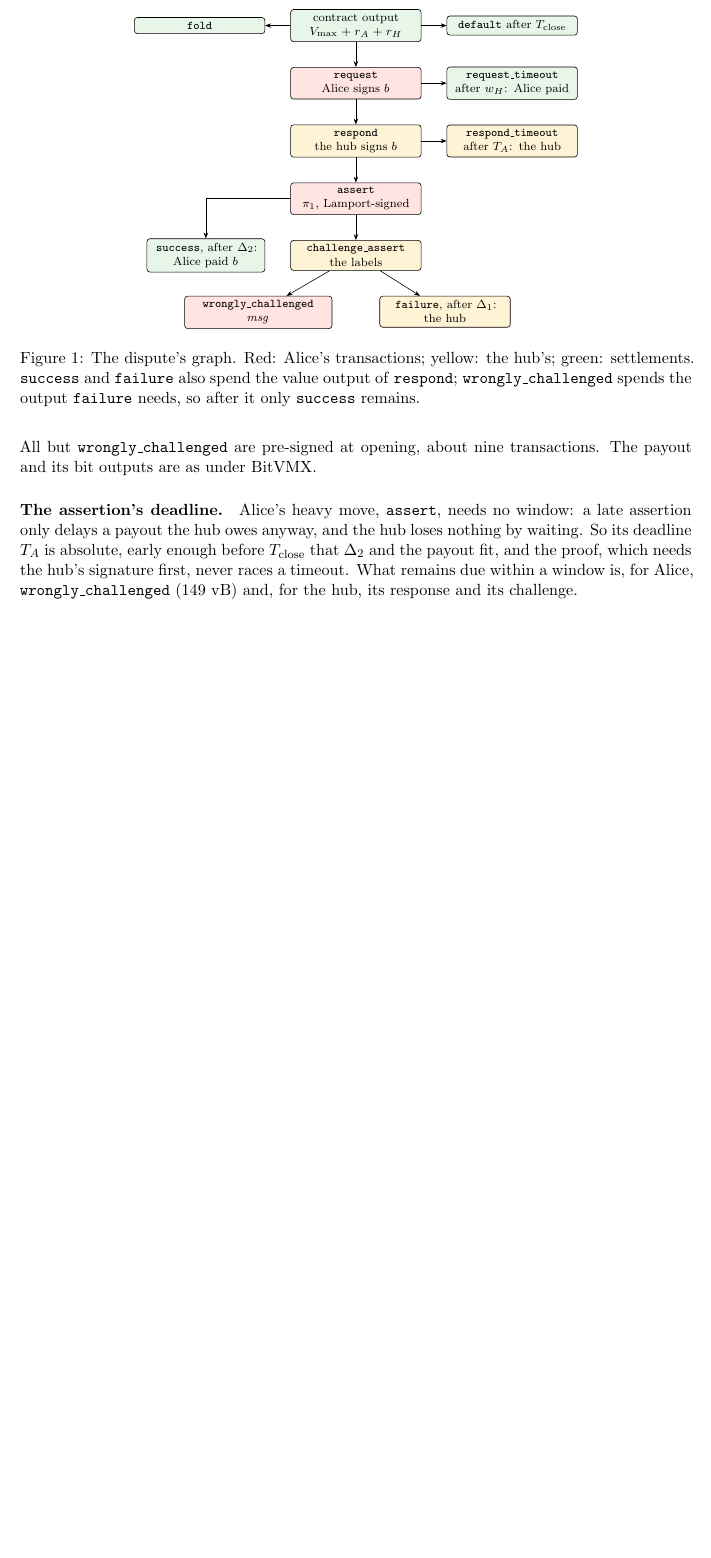
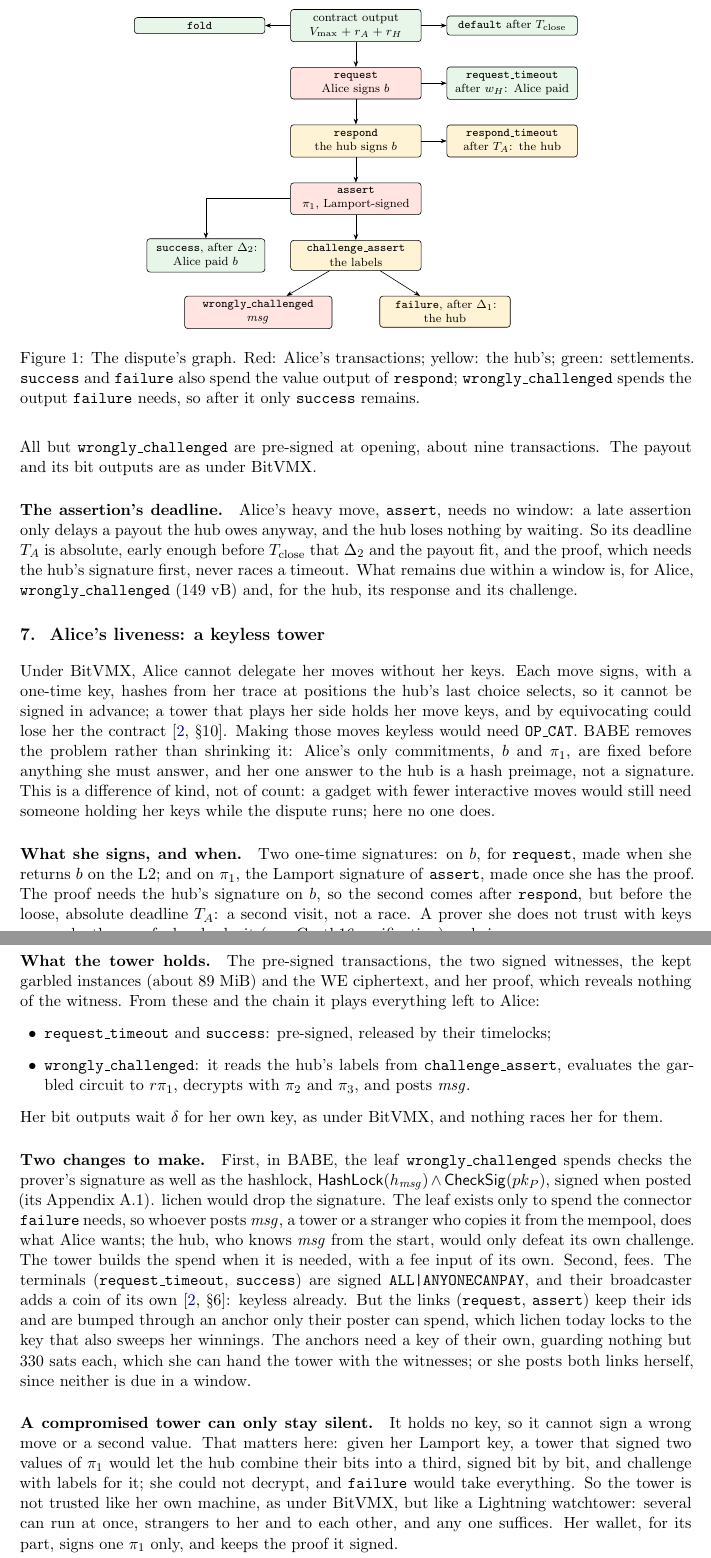
Before and after one commit to AdamISZ/lichen, a LaTeX paper (papers/lichen-babe-v0.1.2.tex): part of page 7 of 11 before the commit and two parts of pages 7 and 8 of 12 after it, the two joined at a grey line, cut so that both start at the same text, the shorter picture padded with empty space. Compiled offline with pdfLaTeX.

Commit message:
papers: under BABE, Alice's tower holds none of her keys (babe v0.1.2)
Her commitments, b and pi_1, come before anything she must answer, and
her one windowed move, wrongly_challenged, is a preimage computed from
the chain, the kept garbled instances and her proof. A compromised tower
can only stay silent, so untrusted towers can run side by side; under
BitVMX each move is signed live and the tower can equivocate. Needs the
wrongly_challenged leaf as a bare hashlock and the links' anchors under
their own key. The main paper's link follows the rename.

Co-Authored-By: Claude Opus 5.5 <noreply@anthropic.com>

```diff
--- a/papers/lichen-babe-v0.1.1.tex
+++ b/papers/lichen-babe-v0.1.2.tex
@@ -406,6 +408,73 @@ timeout. What remains due within a window is, for Alice,
 \tx{wrongly\_challenged} (149~vB) and, for the hub, its response and its
 challenge.
 
+\section{Alice's liveness: a keyless tower}
+\label{sec:tower}
+
+Under BitVMX, Alice cannot delegate her moves without her keys. Each move
+signs, with a one-time key, hashes from her trace at positions the hub's
+last choice selects, so it cannot be signed in advance; a tower that
+plays her side holds her move keys, and by equivocating could lose her
+the contract~\cite[\S 10]{lichenbitvmx}. Making those moves keyless would
+need \texttt{OP\_CAT}. BABE removes the problem rather than shrinking
+it: Alice's only commitments, $b$ and $\pi_1$, are fixed before anything
+she must answer, and her one answer to the hub is a hash preimage, not a
+signature. This is a difference of kind, not of count: a gadget with
+fewer interactive moves would still need someone holding her keys while
+the dispute runs; here no one does.
+
+\paragraph{What she signs, and when.} Two one-time signatures: on $b$,
+for \tx{request}, made when she returns $b$ on the L2; and on $\pi_1$,
+the Lamport signature of \tx{assert}, made once she has the proof. The
+proof needs the hub's signature on $b$, so the second comes after
+\tx{respond}, but before the loose, absolute deadline $T_A$: a second
+visit, not a race. A prover she does not trust with keys can make the
+proof; she checks it (one Groth16 verification) and signs $\pi_1$.
+
+\paragraph{What the tower holds.} The pre-signed transactions, the two
+signed witnesses, the kept garbled instances (about 89~MiB) and the WE
+ciphertext, and her proof, which reveals nothing of the witness. From
+these and the chain it plays everything left to Alice:
+\begin{itemize}[leftmargin=1.5em]
+\item \tx{request\_timeout} and \tx{success}: pre-signed, released by
+  their timelocks;
+\item \tx{wrongly\_challenged}: it reads the hub's labels from
+  \tx{challenge\_assert}, evaluates the garbled circuit to $r\pi_1$,
+  decrypts with $\pi_2$ and $\pi_3$, and posts $\mathit{msg}$.
+\end{itemize}
+Her bit outputs wait $\delta$ for her own key, as under BitVMX, and
+nothing races her for them.
+
+\paragraph{Two changes to make.} First, in BABE, the leaf
+\tx{wrongly\_challenged} spends checks the prover's signature as well as
+the hashlock, $\mathsf{HashLock}(h_{\mathit{msg}}) \wedge
+\mathsf{CheckSig}(pk_P)$, signed when posted (its Appendix~A.1). lichen
+would drop the signature. The leaf exists only to spend the connector \tx{failure}
+needs, so whoever posts $\mathit{msg}$, a tower or a stranger who copies
+it from the mempool, does what Alice wants; the hub, who knows
+$\mathit{msg}$ from the start, would only defeat its own challenge. The
+tower builds the spend when it is needed, with a fee input of its own.
+Second, fees. The terminals (\tx{request\_timeout}, \tx{success}) are signed
+\texttt{ALL|ANYONECANPAY}, and their broadcaster adds a coin of its
+own~\cite[\S 6]{lichenbitvmx}: keyless already. But the links
+(\tx{request}, \tx{assert}) keep their ids and are bumped through an
+anchor only their poster can spend, which lichen today locks to the key
+that also sweeps her winnings. The anchors need a key of their own,
+guarding nothing but 330~sats each, which she can hand the tower with
+the witnesses; or she posts both links herself, since neither is due in
+a window.
+
+\paragraph{A compromised tower can only stay silent.} It holds no key,
+so it cannot sign a wrong move or a second value. That matters here:
+given her Lamport key, a tower that signed two values of $\pi_1$ would
+let the hub combine their bits into a third, signed bit by bit, and
+challenge with labels for it; she could not decrypt, and \tx{failure}
+would take everything. So the tower is not trusted like her own machine,
+as under BitVMX, but like a Lightning watchtower: several can run at
+once, strangers to her and to each other, and any one suffices. Her
+wallet, for its part, signs one $\pi_1$ only, and keeps the proof it
+signed.
+
 \section{Estimates}
 \label{sec:costs}
 
```
Also changed, not shown: docs/BABE_DISPUTE_PLAN.md (+22 -1 lines), papers/lichen-v0.2.0.tex (+1 -1 lines), papers/lichen-babe-v0.1.1.pdf (deleted), papers/lichen-babe-v0.1.2.pdf (added), papers/lichen-v0.2.0.pdf, papers/lichen-babe-v0.1.2.tex (5 more changed lines).
